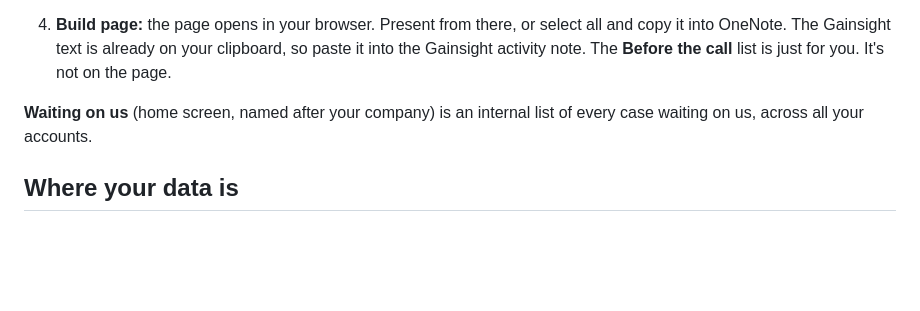
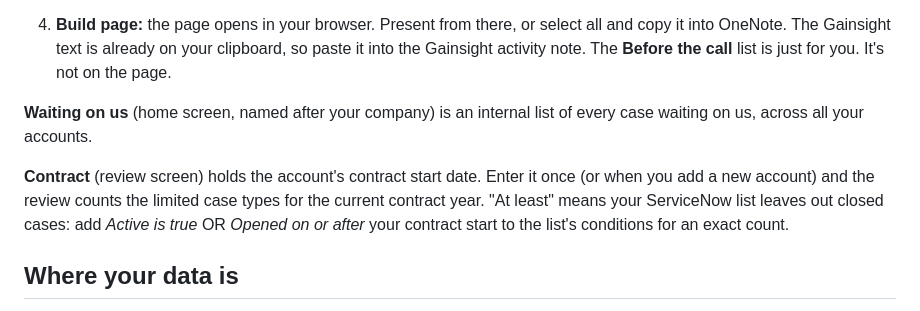
Before and after one commit to jesuspirate/tam-case-review, a Markdown page: app/INSTALL.md, the part around the change. GitHub-like rendering; blank space fills up the shorter version.

```diff
--- a/app/INSTALL.md
+++ b/app/INSTALL.md
@@ -49,6 +49,12 @@ Nothing else to install, no Terminal.
 **Waiting on us** (home screen, named after your company) is an internal list of every case waiting on
 us, across all your accounts.
 
+**Contract** (review screen) holds the account's contract start date. Enter it once (or
+when you add a new account) and the review counts the limited case types for the current
+contract year. "At least" means your ServiceNow list leaves out closed cases: add
+*Active is true* OR *Opened on or after* your contract start to the list's conditions for
+an exact count.
+
 ## Where your data is
 
 `Documents/TAM Case Review`, in three folders: `exports` (your ServiceNow files), `notes`
```
Also changed, not shown: README.md (+22 -0 lines), docs/servicenow-view.md (+8 -0 lines), docs/images/app-dark.png, docs/images/app-light.png, docs/images/customer-page.png, 8 other files.
